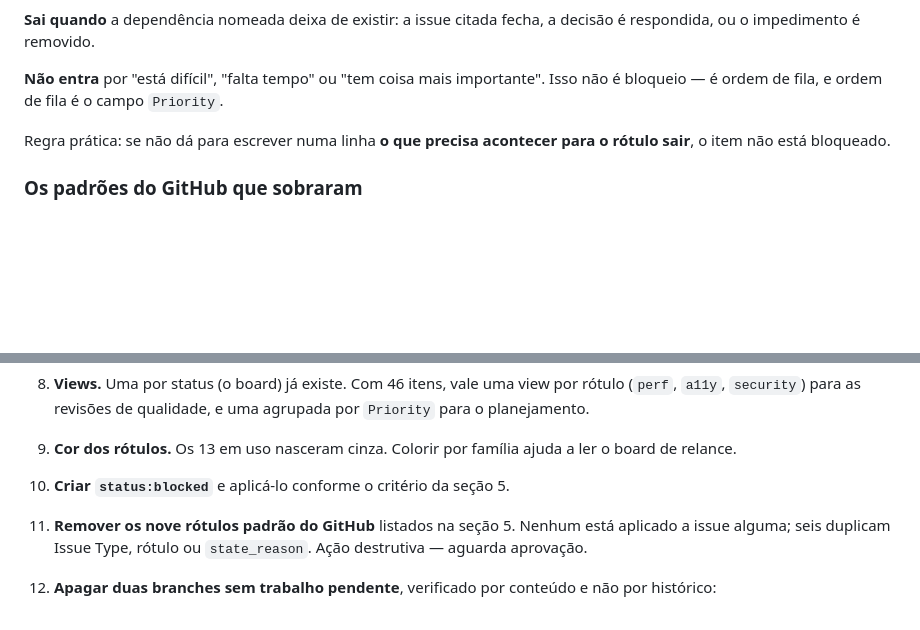
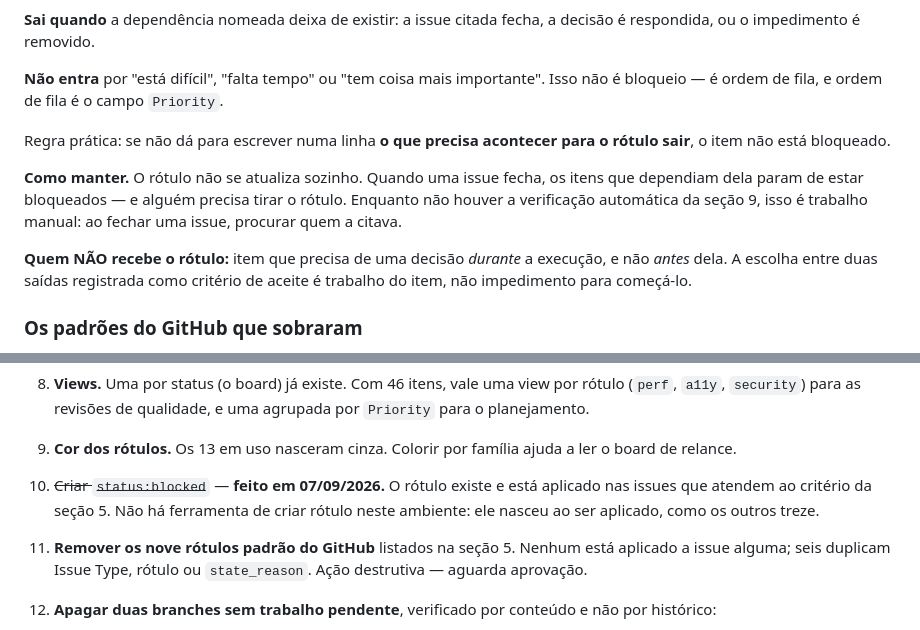
Before and after one commit to https-shini/NewPortfolio, a Markdown page: docs/github-project.md, 2 parts joined by grey strips. Rendered like a GitHub page; blank space fills up the shorter version.

Commit message:
docs(project): o status:blocked existe e está aplicado
O critério estava escrito e o rótulo não existia — rótulo no GitHub só nasce
quando é aplicado, e não há ferramenta de criação neste ambiente. Ele nasceu
agora, do mesmo jeito que os outros treze.

Aplicado em 24 das 44 issues abertas, pelo critério da seção 5 e com a
dependência lida da coluna Dependências da §22 da auditoria, não de memória:

  por dependência de issue aberta (16)
    #15 #16 #18 #20 #22 #23 #24 #25 #27 #32 #38 #39 #40 #41 #42 #43
  por dependência de sub-issue irmã (3)
    #46 #47 #49
  por decisão pendente sem resposta no corpo (5)
    #5 #6 #8 #11 #36

Sobram 20 itens que alguém pode pegar hoje sem esbarrar em nada — que era
justamente a pergunta que o board não sabia responder.

Duas notas de manutenção entram junto, porque o rótulo apodrece sem elas.
A primeira: ele não se atualiza sozinho. Quando uma issue fecha, quem
dependia dela deixa de estar bloqueado, e alguém precisa tirar o rótulo —
trabalho manual até existir a verificação automática da seção 9.

A segunda delimita o que NÃO recebe o rótulo: item que precisa de decisão
durante a execução, não antes dela. Escolher entre duas saídas registrada
como critério de aceite é trabalho do item, não impedimento para começá-lo.
Foi por isso que #17 e #9 ficaram de fora.

```diff
--- a/docs/github-project.md
+++ b/docs/github-project.md
@@ -240,6 +240,15 @@ campo `Priority`.
 Regra prática: se não dá para escrever numa linha **o que precisa
 acontecer para o rótulo sair**, o item não está bloqueado.
 
+**Como manter.** O rótulo não se atualiza sozinho. Quando uma issue fecha,
+os itens que dependiam dela param de estar bloqueados — e alguém precisa
+tirar o rótulo. Enquanto não houver a verificação automática da seção 9,
+isso é trabalho manual: ao fechar uma issue, procurar quem a citava.
+
+**Quem NÃO recebe o rótulo:** item que precisa de uma decisão _durante_ a
+execução, e não _antes_ dela. A escolha entre duas saídas registrada como
+critério de aceite é trabalho do item, não impedimento para começá-lo.
+
 ### Os padrões do GitHub que sobraram
 
 O repositório carrega **nove rótulos** criados pelo GitHub na origem e
@@ -433,7 +442,10 @@ nunca ao julgamento de uma pessoa ou de um modelo.
 9. **Cor dos rótulos.** Os 13 em uso nasceram cinza. Colorir por família
    ajuda a ler o board de relance.
 
-10. **Criar `status:blocked`** e aplicá-lo conforme o critério da seção 5.
+10. ~~Criar `status:blocked`~~ — **feito em 07/09/2026.** O rótulo existe e
+    está aplicado nas issues que atendem ao critério da seção 5. Não há
+    ferramenta de criar rótulo neste ambiente: ele nasceu ao ser aplicado,
+    como os outros treze.
 
 11. **Remover os nove rótulos padrão do GitHub** listados na seção 5.
     Nenhum está aplicado a issue alguma; seis duplicam Issue Type, rótulo
```
